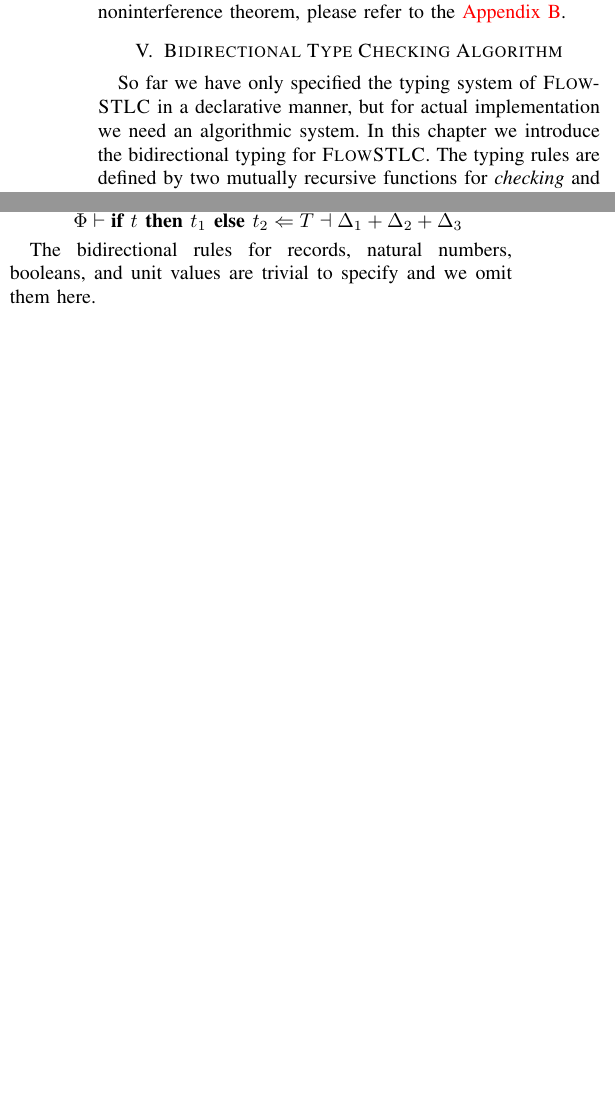
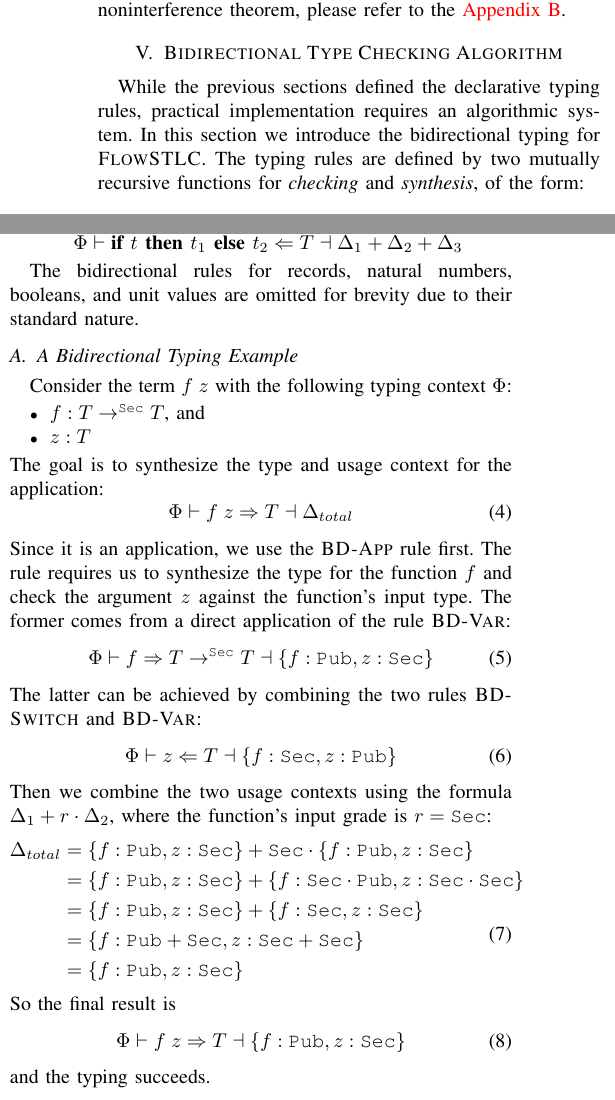
Before and after one commit to nofe1248/cs315-term-project, a LaTeX paper (report/term_project_report.tex): two parts of the columns of page 6 of 12 before the commit and two parts of the columns of page 6 of 13 after it, joined at a grey line, cut so that both start at the same text, the shorter picture padded with empty space. Compiled offline with pdfLaTeX; a missing font is replaced by an installed copy or a similar font; a LaTeX package or settings file that is missing is left out.

Commit message:
A small bidirectional typing example & refinements

```diff
--- a/report/term_project_report.tex
+++ b/report/term_project_report.tex
@@ -635,7 +635,7 @@ For a complete proof for the fundamental theorem and the noninterference theorem
 
 \section{Bidirectional Type Checking Algorithm}
 
-So far we have only specified the typing system of \textsc{FlowSTLC} in a declarative manner, but for actual implementation we need an algorithmic system. In this chapter we introduce the bidirectional typing for \textsc{FlowSTLC}. The typing rules are defined by two mutually recursive functions for \emph{checking} and \emph{synthesis}, of the form:
+While the previous sections defined the declarative typing rules, practical implementation requires an algorithmic system. In this section we introduce the bidirectional typing for \textsc{FlowSTLC}. The typing rules are defined by two mutually recursive functions for \emph{checking} and \emph{synthesis}, of the form:
 
 \begin{equation}
     \begin{split}
@@ -727,7 +727,43 @@ For the conditional, we check the types of the condition and both branches. The
     \TIC{$\Phi\vdash\cond{t}{t_1}{t_2}\checking T\dashv\Delta_1+\Delta_2+\Delta_3$}
 \end{prooftree}
 
-The bidirectional rules for records, natural numbers, booleans, and unit values are trivial to specify and we omit them here.
+The bidirectional rules for records, natural numbers, booleans, and unit values are omitted for brevity due to their standard nature.
+
+\subsection{A Bidirectional Typing Example}
+
+Consider the term $f\; z$ with the following typing context $\Phi$:
+\begin{itemize}
+    \item $f:T\to^\secret T$, and
+    \item $z:T$
+\end{itemize}
+The goal is to synthesize the type and usage context for the application:
+\begin{equation}
+    \Phi\vdash f\; z\synthesis T\dashv\Delta_{total}
+\end{equation}
+Since it is an application, we use the \textsc{BD-App} rule first. The rule requires us to synthesize the type for the function $f$ and check the argument $z$ against the function's input type. The former comes from a direct application of the rule \textsc{BD-Var}:
+\begin{equation}
+    \Phi\vdash f\synthesis T\to^\secret T\dashv\{f:\public,z:\secret\}
+\end{equation}
+The latter can be achieved by combining the two rules \textsc{BD-Switch} and \textsc{BD-Var}:
+\begin{equation}
+    \Phi\vdash z\checking T\dashv\{f:\secret,z:\public\}
+\end{equation}
+Then we combine the two usage contexts using the formula $\Delta_1+r\cdot\Delta_2$, where the function's input grade is $r=\secret$:
+\begin{equation}
+    \begin{split}
+        \Delta_{total}
+        &=\{f:\public,z:\secret\}+\secret\cdot\{f:\public,z:\secret\}\\
+        &=\{f:\public,z:\secret\}+\{f:\secret\cdot\public,z:\secret\cdot\secret\}\\
+        &=\{f:\public,z:\secret\}+\{f:\secret,z:\secret\}\\
+        &=\{f:\public+\secret,z:\secret+\secret\}\\
+        &=\{f:\public,z:\secret\}\\
+    \end{split}
+\end{equation}
+So the final result is
+\begin{equation}
+    \Phi\vdash f\; z\synthesis T\dashv\{f:\public,z:\secret\}
+\end{equation}
+and the typing succeeds.
 
 \section{Implementation and Examples}
 
```
Also changed, not shown: report/term_project_report.pdf, report/term_project_report.tex (58 more changed lines).
